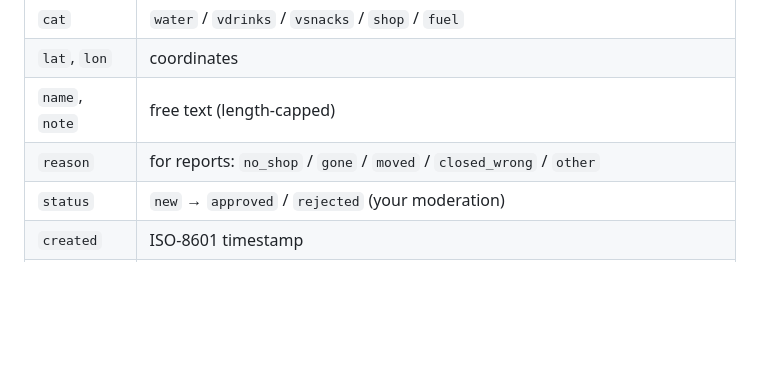
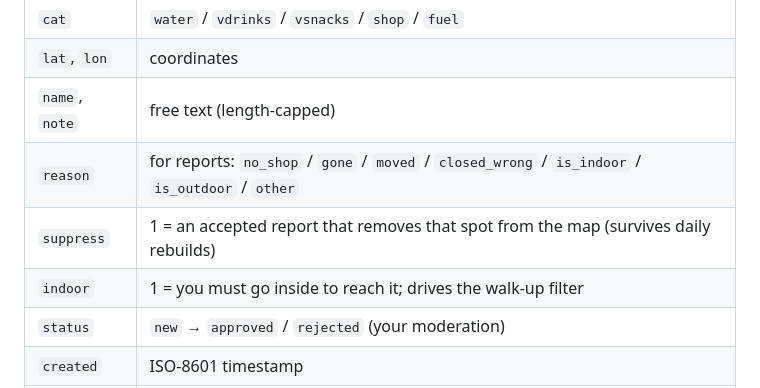
Before and after one commit to Mattatoe150/hydration, a Markdown page: docs/DATABASE.md, the part around the change. Rendered like a GitHub page; blank space fills up the shorter version.

Commit message:
Document suppress/indoor columns and the new report reasons
Co-Authored-By: Claude Opus 4.8 <noreply@anthropic.com>

```diff
--- a/docs/DATABASE.md
+++ b/docs/DATABASE.md
@@ -23,7 +23,9 @@ One table, `suggestions` (full DDL in [`schema.sql`](../schema.sql)):
 | `cat` | `water` / `vdrinks` / `vsnacks` / `shop` / `fuel` |
 | `lat`, `lon` | coordinates |
 | `name`, `note` | free text (length-capped) |
-| `reason` | for reports: `no_shop` / `gone` / `moved` / `closed_wrong` / `other` |
+| `reason` | for reports: `no_shop` / `gone` / `moved` / `closed_wrong` / `is_indoor` / `is_outdoor` / `other` |
+| `suppress` | 1 = an accepted report that removes that spot from the map (survives daily rebuilds) |
+| `indoor` | 1 = you must go inside to reach it; drives the walk-up filter |
 | `status` | `new` → `approved` / `rejected` (your moderation) |
 | `created` | ISO-8601 timestamp |
 | `submitter` | optional name the contributor typed, so you can recognise regulars/friends — **shown only in `admin.html`, never in the public feed** |
```
